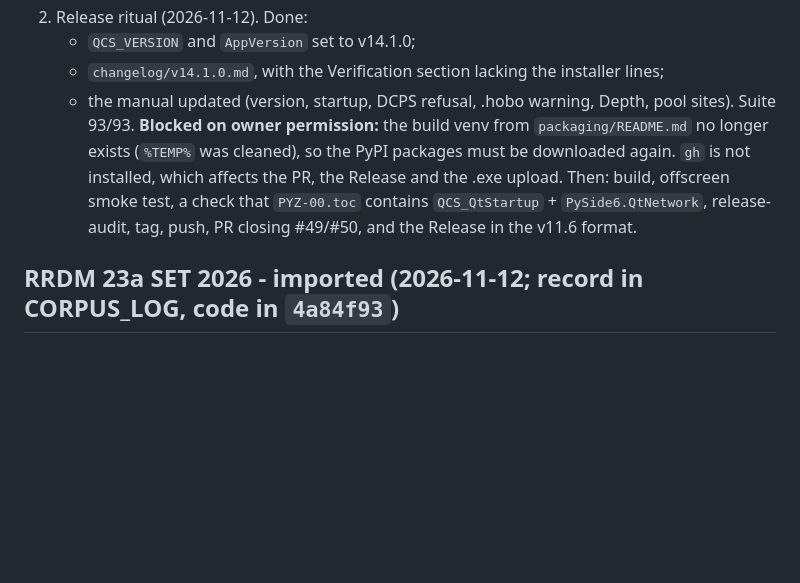
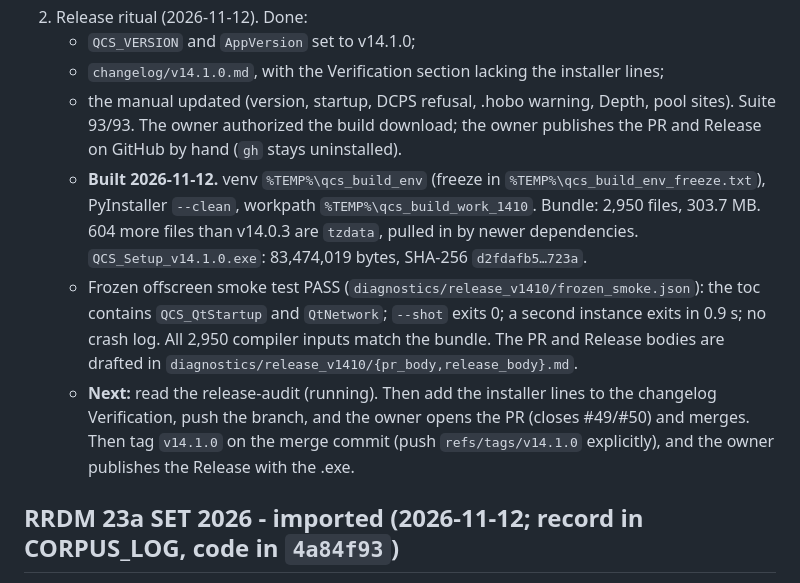
Before and after one commit to RepSage/QCS_SAGE, a Markdown page: STATUS.md, the part around the change. Rendered like a GitHub page; blank space fills up the shorter version.

Commit message:
v14.1.0: record the verified installer in the changelog and STATUS
QCS_Setup_v14.1.0.exe, 83,474,019 bytes, SHA-256 d2fdafb5...723a: frozen
offscreen smoke test passed (single instance included), all 2,950
compiler inputs match the tested bundle, pre-tag release audit passed.

```diff
--- a/STATUS.md
+++ b/STATUS.md
@@ -51,13 +51,23 @@ Next:
      installer lines;
    - the manual updated (version, startup, DCPS refusal, .hobo warning,
      Depth, pool sites).
-   Suite 93/93. **Blocked on owner permission:** the build venv from
-   `packaging/README.md` no longer exists (`%TEMP%` was cleaned), so the
-   PyPI packages must be downloaded again. `gh` is not installed, which
-   affects the PR, the Release and the .exe upload.
-   Then: build, offscreen smoke test, a check that `PYZ-00.toc` contains
-   `QCS_QtStartup` + `PySide6.QtNetwork`, release-audit, tag, push, PR
-   closing #49/#50, and the Release in the v11.6 format.
+   Suite 93/93. The owner authorized the build download; the owner
+   publishes the PR and Release on GitHub by hand (`gh` stays uninstalled).
+   - **Built 2026-11-12.** venv `%TEMP%\qcs_build_env` (freeze in
+     `%TEMP%\qcs_build_env_freeze.txt`), PyInstaller `--clean`, workpath
+     `%TEMP%\qcs_build_work_1410`. Bundle: 2,950 files, 303.7 MB. 604 more
+     files than v14.0.3 are `tzdata`, pulled in by newer dependencies.
+     `QCS_Setup_v14.1.0.exe`: 83,474,019 bytes, SHA-256 `d2fdafb5…723a`.
+   - Frozen offscreen smoke test PASS (`diagnostics/release_v1410/frozen_smoke.json`):
+     the toc contains `QCS_QtStartup` and `QtNetwork`; `--shot` exits 0; a
+     second instance exits in 0.9 s; no crash log. All 2,950 compiler inputs
+     match the bundle. The PR and Release bodies are drafted in
+     `diagnostics/release_v1410/{pr_body,release_body}.md`.
+   - **Next:** read the release-audit (running). Then add the installer
+     lines to the changelog Verification, push the branch, and the owner
+     opens the PR (closes #49/#50) and merges. Then tag `v14.1.0` on the
+     merge commit (push `refs/tags/v14.1.0` explicitly), and the owner
+     publishes the Release with the .exe.
 
 ## RRDM 23a SET 2026 - imported (2026-11-12; record in CORPUS_LOG, code in `4a84f93`)
 
```
Also changed, not shown: changelog/v14.1.0.md (+10 -0 lines).
